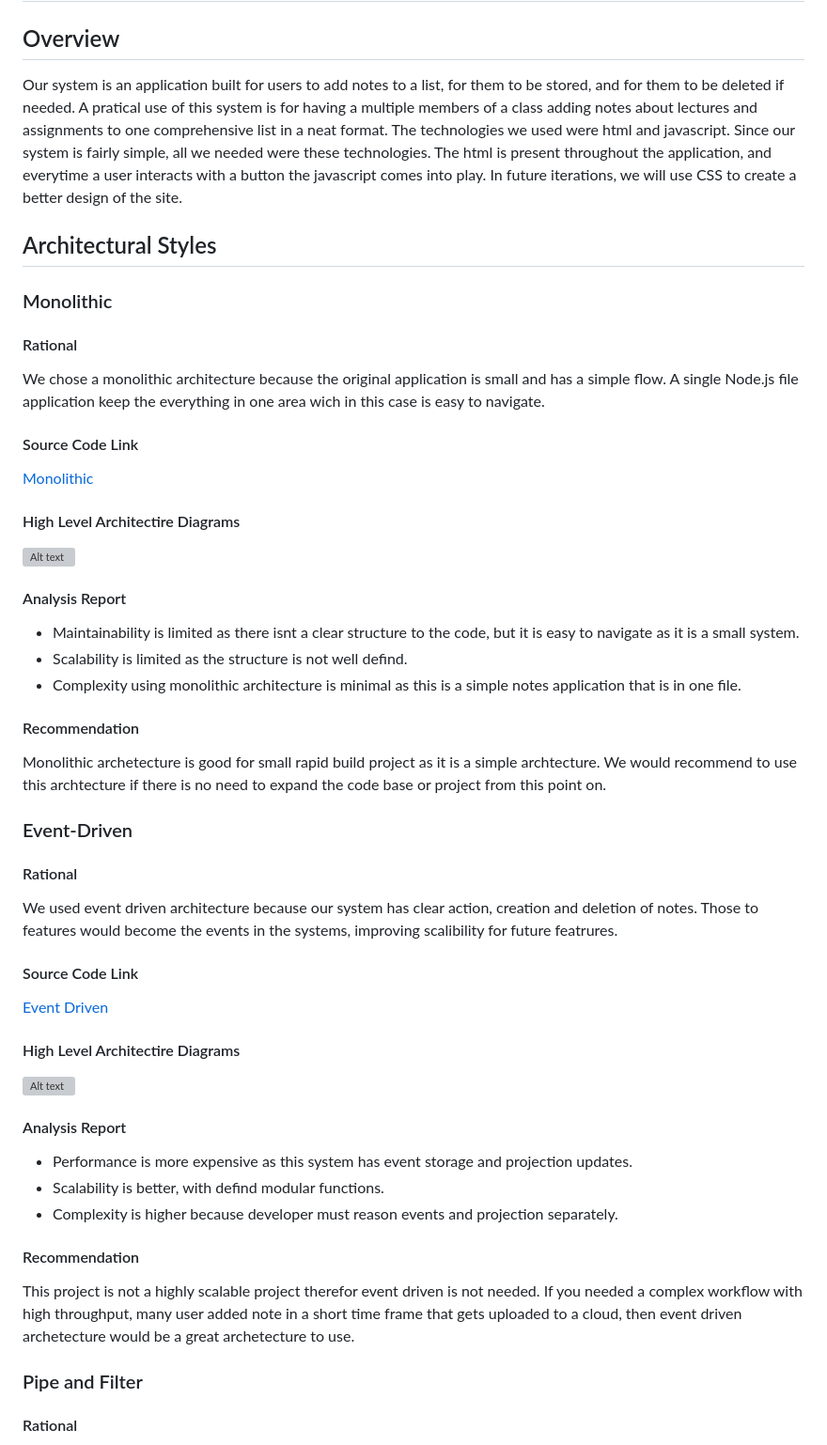
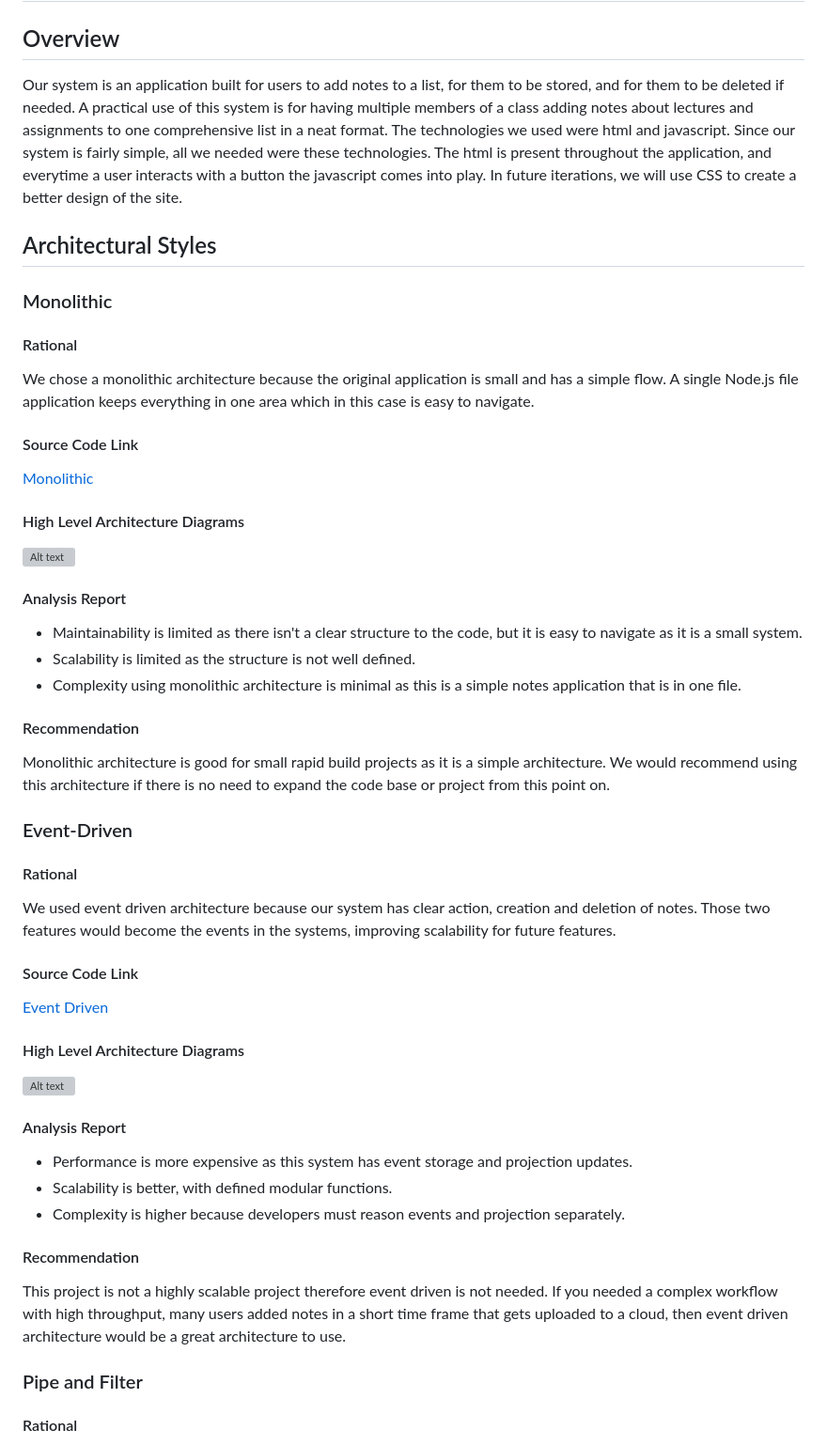
Before and after one commit to 3legggedcat/Project1, a Markdown page: README.md, the part around one of its changes. Shown at 94% size. GitHub-like rendering; grey boxes are pictures that could not be loaded.

Commit message:
Fix typos and improve grammar in README.md
Corrected typos and grammatical errors throughout the README file for clarity and readability.

```diff
--- a/README.md
+++ b/README.md
@@ -1,34 +1,34 @@
 # Project 2
 ## Overview
-Our system is an application built for users to add notes to a list, for them to be stored, and for them to be deleted if needed. A pratical use of this system is for having a multiple members of a class adding notes about lectures and assignments to one comprehensive list in a neat format.
+Our system is an application built for users to add notes to a list, for them to be stored, and for them to be deleted if needed. A practical use of this system is for having multiple members of a class adding notes about lectures and assignments to one comprehensive list in a neat format.
 The technologies we used were html and javascript. Since our system is fairly simple, all we needed were these technologies. The html is present throughout the application, and everytime a user interacts with a button the javascript comes into play. In future iterations, we will use CSS to create a better design of the site.
 ## Architectural Styles
 ### Monolithic
 #### Rational
-We chose a monolithic architecture because the original application is small and has a simple flow. A single Node.js file application keep the everything in one area wich in this case is easy to navigate.
+We chose a monolithic architecture because the original application is small and has a simple flow. A single Node.js file application keeps everything in one area which in this case is easy to navigate.
 #### Source Code Link
 [Monolithic](https://github.com/3legggedcat/Project1/edit/main/architectures/monolithic)
-#### High Level Architectire Diagrams
+#### High Level Architecture Diagrams
 ![Alt text](image/monolithic.png)
 #### Analysis Report
-* Maintainability is limited as there isnt a clear structure to the code, but it is easy to navigate as it is a small system.
-* Scalability is limited as the structure is not well defind.
+* Maintainability is limited as there isn't a clear structure to the code, but it is easy to navigate as it is a small system.
+* Scalability is limited as the structure is not well defined.
 * Complexity using monolithic architecture is minimal as this is a simple notes application that is in one file.
 #### Recommendation
-Monolithic archetecture is good for small rapid build project as it is a simple archtecture. We would recommend to use this archtecture if there is no need to expand the code base or project from this point on.
+Monolithic architecture is good for small rapid build projects as it is a simple architecture. We would recommend using this architecture if there is no need to expand the code base or project from this point on.
 ### Event-Driven
 #### Rational
-We used event driven architecture because our system has clear action, creation and deletion of notes. Those to features would become the events in the systems, improving scalibility for future featrures.
+We used event driven architecture because our system has clear action, creation and deletion of notes. Those two features would become the events in the systems, improving scalability for future features.
 #### Source Code Link
 [Event Driven](https://github.com/3legggedcat/Project1/edit/main/architectures/event-driven)
-#### High Level Architectire Diagrams
+#### High Level Architecture Diagrams
 ![Alt text](image/event.png)
 #### Analysis Report
 * Performance is more expensive as this system has event storage and projection updates.
-* Scalability is better, with defind modular functions.
-* Complexity is higher because developer must reason events and projection separately.
+* Scalability is better, with defined modular functions.
+* Complexity is higher because developers must reason events and projection separately.
 #### Recommendation
-This project is not a highly scalable project therefor event driven is not needed. If you needed a complex workflow with high throughput, many user added note in a short time frame that gets uploaded to a cloud, then event driven archetecture would be a great archetecture to use.
+This project is not a highly scalable project therefore event driven is not needed. If you needed a complex workflow with high throughput, many users added notes in a short time frame that gets uploaded to a cloud, then event driven architecture would be a great architecture to use.
 ### Pipe and Filter
 #### Rational
 We used Pipe and Filter architecture because the system has a predictable sequence when adding or deleting a note. We can break the workflow into separate filter making a reusable and easier to test system.
```
Also changed, not shown: other parts of README.md (+3 -3 lines).
